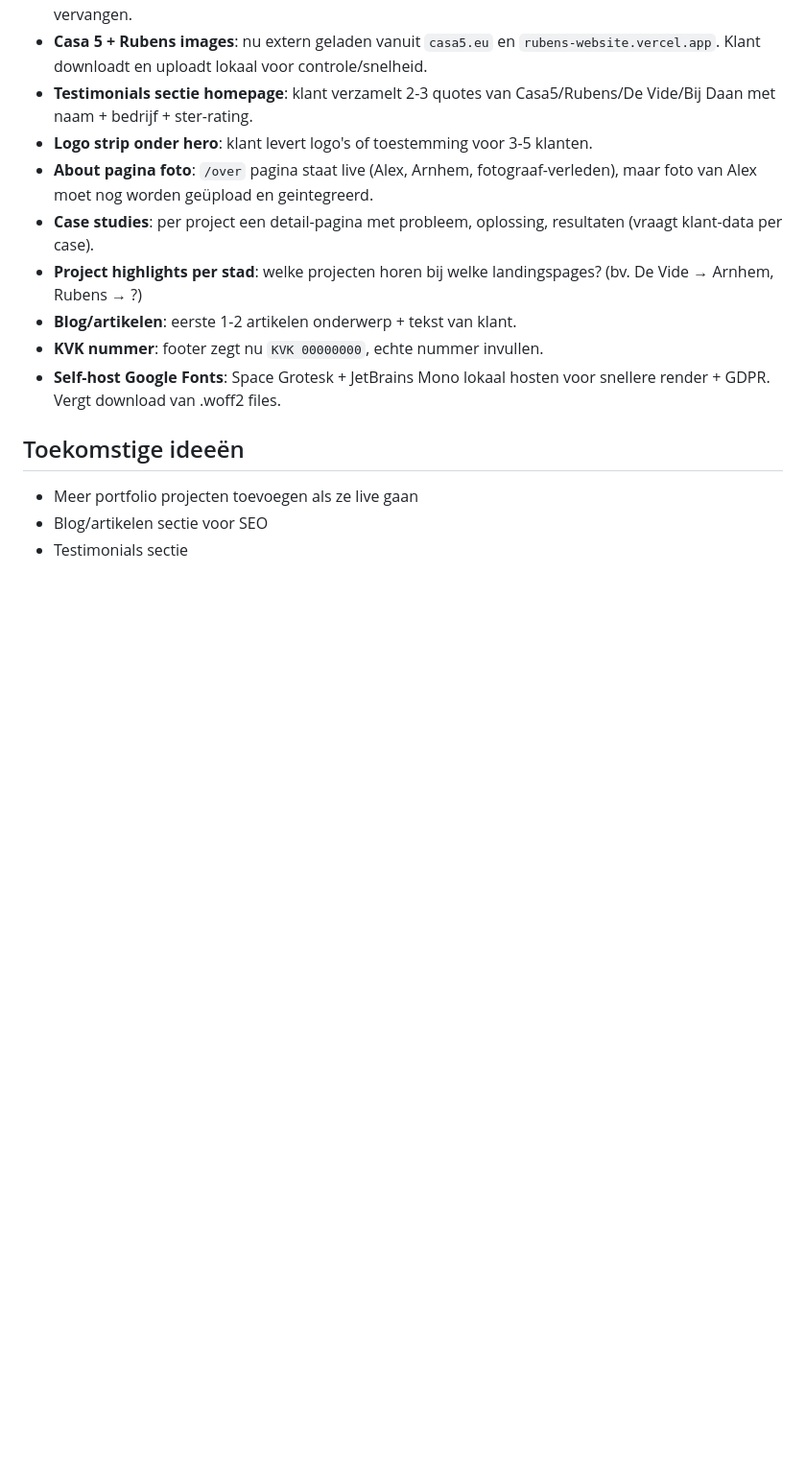
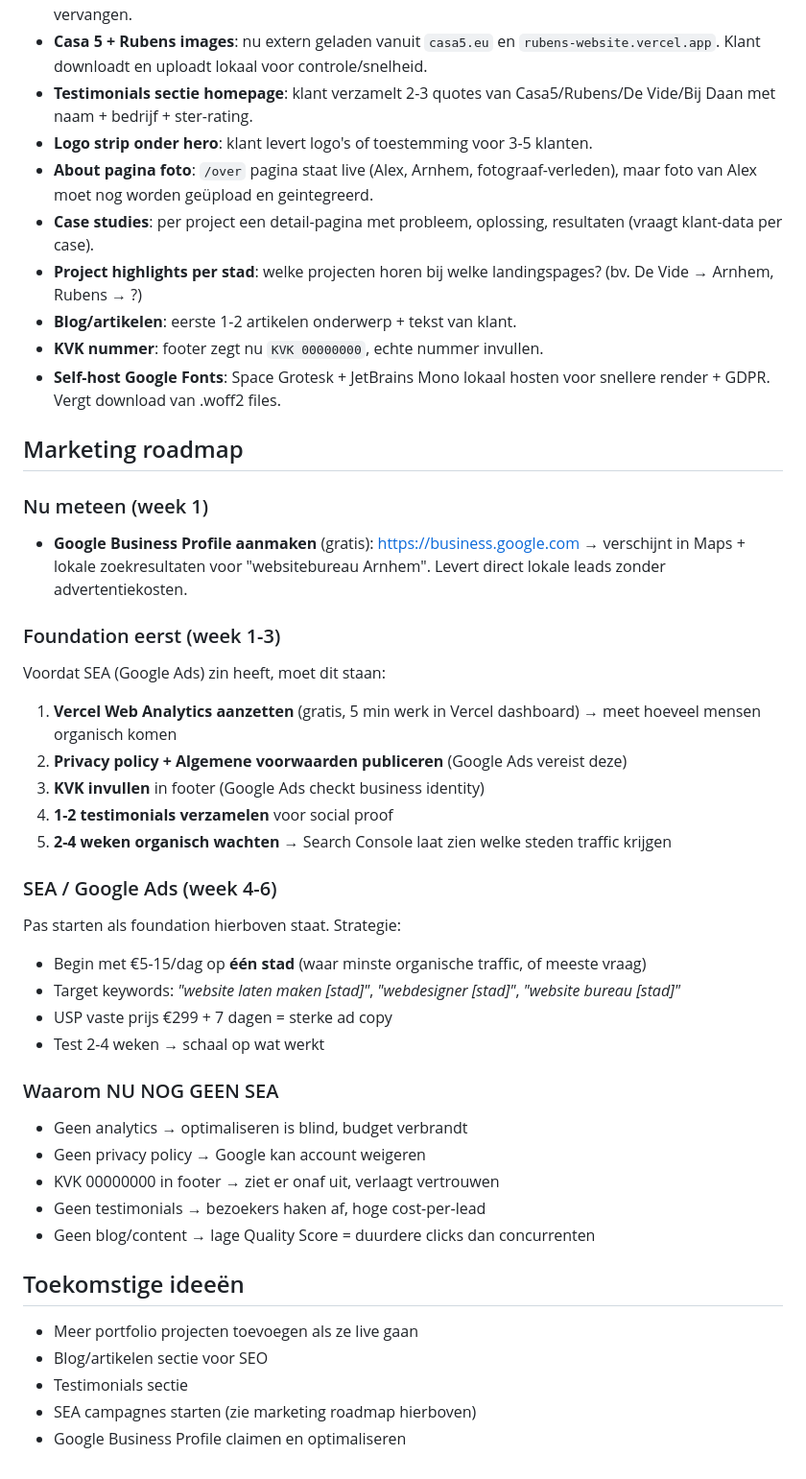
Before and after one commit to Alexistexis123/apdigital-website, a Markdown page: CLAUDE.md, the part around the change. Shown at 96% size. Drawn GitHub-style; blank space fills up the shorter version.

Commit message:
Doc: marketing roadmap (Google Business + SEA fasering) (#34)
CLAUDE.md uitgebreid met marketing roadmap sectie:

NU (week 1):
- Google Business Profile aanmaken (gratis, lokale visibility)

Foundation eerst (week 1-3):
- Vercel Web Analytics aanzetten
- Privacy policy + Algemene voorwaarden publiceren
- KVK invullen in footer
- 1-2 testimonials verzamelen
- 2-4 weken organisch wachten

SEA / Google Ads (week 4-6):
- Begin €5-15/dag op één stad
- Target keywords: 'website laten maken [stad]'
- USP €299 + 7 dagen als ad copy

Plus uitleg waarom SEA NU nog geen zin heeft (geen analytics,
privacy, KVK, testimonials, content). Voorkomt verbrand budget.

https://claude.ai/code/session_018B3Wy34xJRb3FsktCyQi3g

Co-authored-by: Claude <noreply@anthropic.com>

```diff
--- a/CLAUDE.md
+++ b/CLAUDE.md
@@ -108,8 +108,37 @@ Deze items zijn onafgemaakt omdat ze klant-content/-actie vragen die Claude niet
 - **KVK nummer**: footer zegt nu `KVK 00000000`, echte nummer invullen.
 - **Self-host Google Fonts**: Space Grotesk + JetBrains Mono lokaal hosten voor snellere render + GDPR. Vergt download van .woff2 files.
 
+## Marketing roadmap
+
+### Nu meteen (week 1)
+- **Google Business Profile aanmaken** (gratis): https://business.google.com → verschijnt in Maps + lokale zoekresultaten voor "websitebureau Arnhem". Levert direct lokale leads zonder advertentiekosten.
+
+### Foundation eerst (week 1-3)
+Voordat SEA (Google Ads) zin heeft, moet dit staan:
+1. **Vercel Web Analytics aanzetten** (gratis, 5 min werk in Vercel dashboard) → meet hoeveel mensen organisch komen
+2. **Privacy policy + Algemene voorwaarden publiceren** (Google Ads vereist deze)
+3. **KVK invullen** in footer (Google Ads checkt business identity)
+4. **1-2 testimonials verzamelen** voor social proof
+5. **2-4 weken organisch wachten** → Search Console laat zien welke steden traffic krijgen
+
+### SEA / Google Ads (week 4-6)
+Pas starten als foundation hierboven staat. Strategie:
+- Begin met €5-15/dag op **één stad** (waar minste organische traffic, of meeste vraag)
+- Target keywords: *"website laten maken [stad]"*, *"webdesigner [stad]"*, *"website bureau [stad]"*
+- USP vaste prijs €299 + 7 dagen = sterke ad copy
+- Test 2-4 weken → schaal op wat werkt
+
+### Waarom NU NOG GEEN SEA
+- Geen analytics → optimaliseren is blind, budget verbrandt
+- Geen privacy policy → Google kan account weigeren
+- KVK 00000000 in footer → ziet er onaf uit, verlaagt vertrouwen
+- Geen testimonials → bezoekers haken af, hoge cost-per-lead
+- Geen blog/content → lage Quality Score = duurdere clicks dan concurrenten
+
 ## Toekomstige ideeën
 
 - Meer portfolio projecten toevoegen als ze live gaan
 - Blog/artikelen sectie voor SEO
 - Testimonials sectie
+- SEA campagnes starten (zie marketing roadmap hierboven)
+- Google Business Profile claimen en optimaliseren
```
